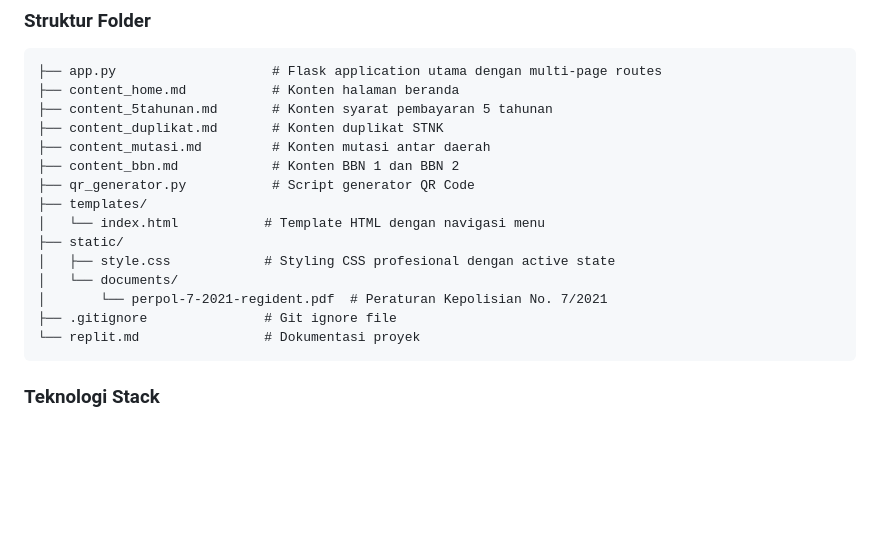
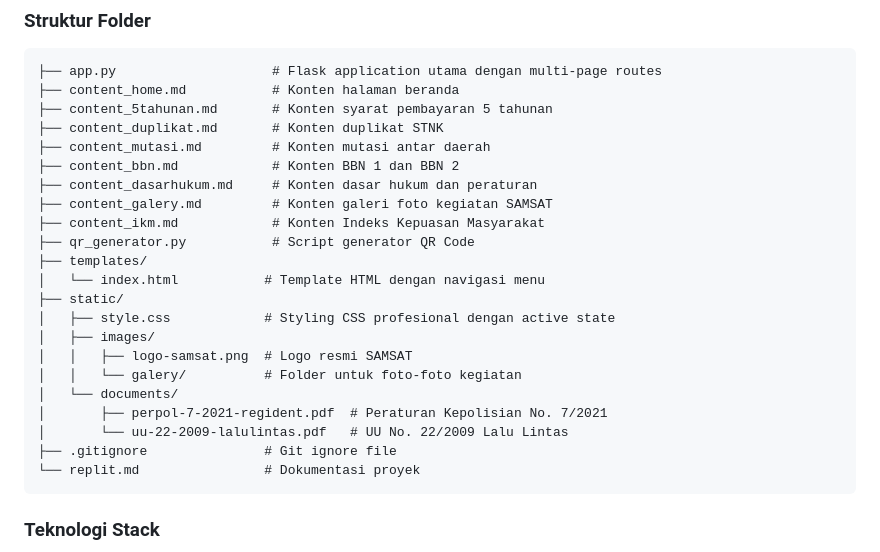
Before and after one commit to rcz87/satlts.kbm, a Markdown page: replit.md, the part around one of its changes. Drawn GitHub-style; blank space fills up the shorter version.

````diff
--- a/replit.md
+++ b/replit.md
@@ -23,13 +23,20 @@ Aplikasi web interaktif berbasis Flask untuk menampilkan informasi publik SAMSAT
 ├── content_duplikat.md       # Konten duplikat STNK
 ├── content_mutasi.md         # Konten mutasi antar daerah
 ├── content_bbn.md            # Konten BBN 1 dan BBN 2
+├── content_dasarhukum.md     # Konten dasar hukum dan peraturan
+├── content_galery.md         # Konten galeri foto kegiatan SAMSAT
+├── content_ikm.md            # Konten Indeks Kepuasan Masyarakat
 ├── qr_generator.py           # Script generator QR Code
 ├── templates/
 │   └── index.html           # Template HTML dengan navigasi menu
 ├── static/
 │   ├── style.css            # Styling CSS profesional dengan active state
+│   ├── images/
+│   │   ├── logo-samsat.png  # Logo resmi SAMSAT
+│   │   └── galery/          # Folder untuk foto-foto kegiatan
 │   └── documents/
-│       └── perpol-7-2021-regident.pdf  # Peraturan Kepolisian No. 7/2021
+│       ├── perpol-7-2021-regident.pdf  # Peraturan Kepolisian No. 7/2021
+│       └── uu-22-2009-lalulintas.pdf   # UU No. 22/2009 Lalu Lintas
 ├── .gitignore               # Git ignore file
 └── replit.md                # Dokumentasi proyek
 ```
````
Also changed, not shown: other parts of replit.md (+35 -1 lines).
